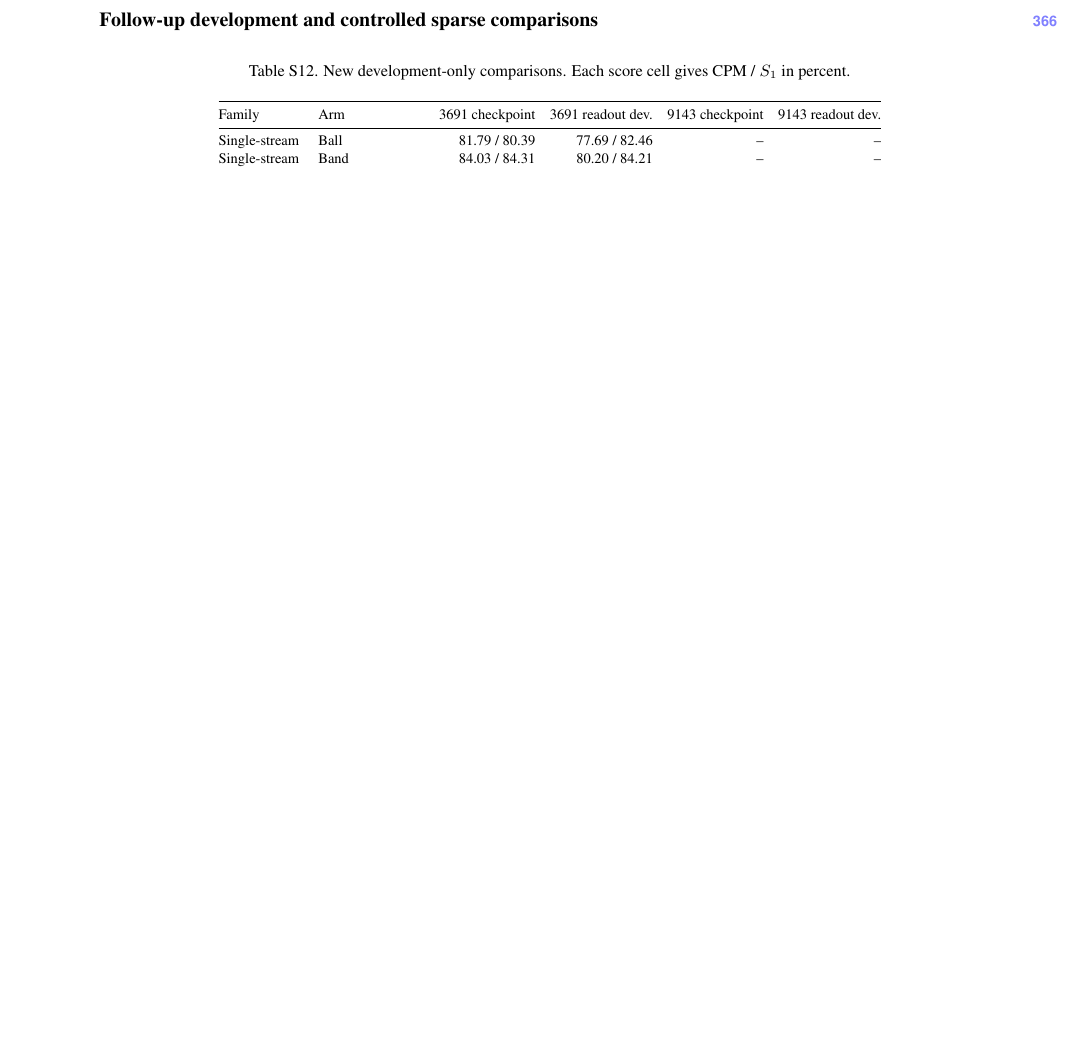
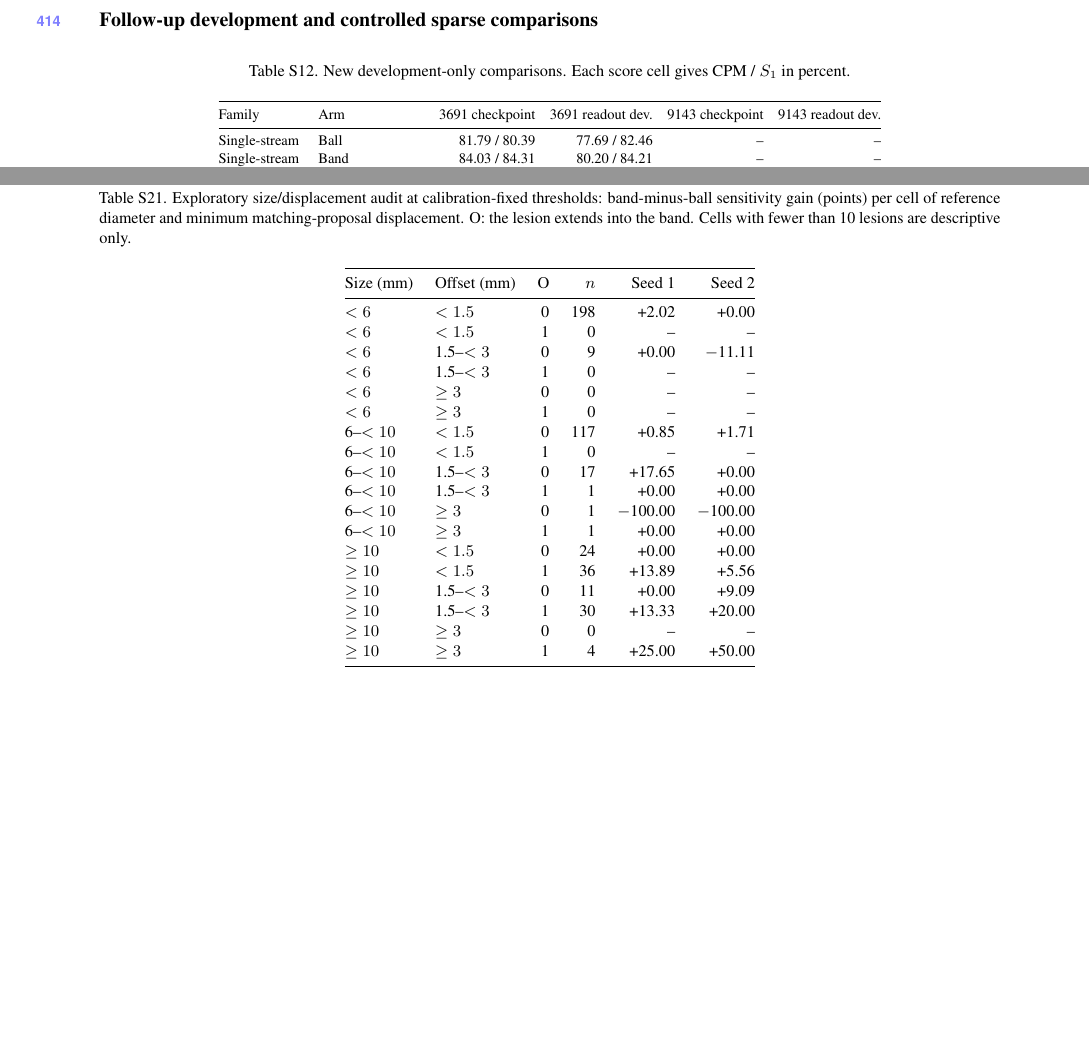
Before and after one commit to Hojat-Asgariandehkordi/Restoring-Native-CT-Evidence-at-Fixed-Proposals-for-Lung-Nodule-Ranking, a LaTeX document (supplement.tex, which reads tables/size_displacement.tex): part of page 9 of 11 before the commit and two parts of pages 10 and 13 of 13 after it, the two joined at a grey line, cut so that both start at the same text, the shorter picture padded with empty space. Compiled offline with pdfLaTeX.

Commit message:
Merge blue-review v2 information: seed-2 head ties, calibration-fixed lesion tally, size/displacement audit (supp. S7), harm-margin and three-view notes; body kept to 8 pages
Co-Authored-By: Claude Opus 5.5 <noreply@anthropic.com>
Claude-Session: https://claude.ai/code/session_018SQHQwcGbY4D5Ws61tFHyU

```diff
--- /dev/null
+++ b/tables/size_displacement.tex
@@ -0,0 +1,31 @@
+% Transcribed from the authors' BLUE_REVIEW_33391_v2 supplement (exploratory size/displacement audit).
+\begin{table}[h]
+\centering
+\small
+\caption{Exploratory size/displacement audit at calibration-fixed thresholds: band-minus-ball sensitivity gain (points) per cell of reference diameter and minimum matching-proposal displacement. O: the lesion extends into the band. Cells with fewer than 10 lesions are descriptive only.}
+\label{tab:size_displacement}
+\begin{tabular}{@{}llrrrr@{}}
+\toprule
+Size (mm) & Offset (mm) & O & $n$ & Seed 1 & Seed 2 \\
+\midrule
+$<6$ & $<1.5$ & 0 & 198 & +2.02 & +0.00 \\
+$<6$ & $<1.5$ & 1 & 0 & -- & -- \\
+$<6$ & 1.5--$<3$ & 0 & 9 & +0.00 & $-$11.11 \\
+$<6$ & 1.5--$<3$ & 1 & 0 & -- & -- \\
+$<6$ & $\ge3$ & 0 & 0 & -- & -- \\
+$<6$ & $\ge3$ & 1 & 0 & -- & -- \\
+6--$<10$ & $<1.5$ & 0 & 117 & +0.85 & +1.71 \\
+6--$<10$ & $<1.5$ & 1 & 0 & -- & -- \\
+6--$<10$ & 1.5--$<3$ & 0 & 17 & +17.65 & +0.00 \\
+6--$<10$ & 1.5--$<3$ & 1 & 1 & +0.00 & +0.00 \\
+6--$<10$ & $\ge3$ & 0 & 1 & $-$100.00 & $-$100.00 \\
+6--$<10$ & $\ge3$ & 1 & 1 & +0.00 & +0.00 \\
+$\ge10$ & $<1.5$ & 0 & 24 & +0.00 & +0.00 \\
+$\ge10$ & $<1.5$ & 1 & 36 & +13.89 & +5.56 \\
+$\ge10$ & 1.5--$<3$ & 0 & 11 & +0.00 & +9.09 \\
+$\ge10$ & 1.5--$<3$ & 1 & 30 & +13.33 & +20.00 \\
+$\ge10$ & $\ge3$ & 0 & 0 & -- & -- \\
+$\ge10$ & $\ge3$ & 1 & 4 & +25.00 & +50.00 \\
+\bottomrule
+\end{tabular}
+\end{table}
```
Also changed, not shown: REVISION_NOTES.md (+13 -0 lines), sec/3_results.tex (+5 -5 lines), sec/4_discussion.tex (+1 -1 lines), sec/X_suppl.tex (+12 -2 lines), tables/sparse_main.tex (+1 -1 lines), tables/visibility_main.tex (+1 -1 lines), 1 other file.
